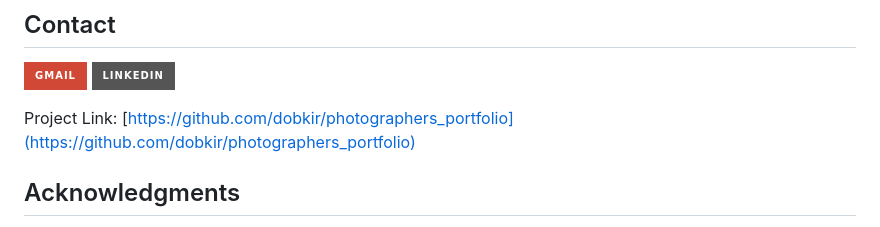
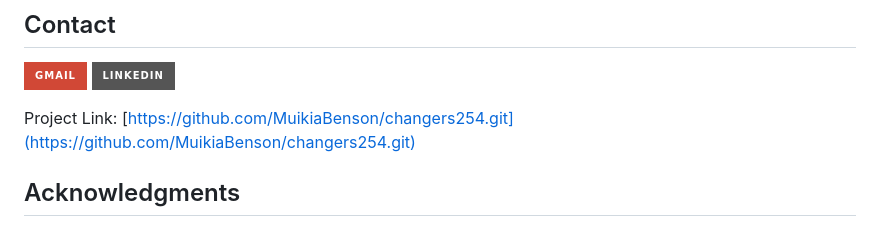
Before and after one commit to MuikiaBenson/changers254, a Markdown page: README.md, the part around the change. Rendered like a GitHub page; badges without logos.

```diff
--- a/README.md
+++ b/README.md
@@ -61,7 +61,7 @@ Distributed under the MIT License. See [LICENSE](LICENSE.txt) for more informati
 [![Gmail Badge](https://img.shields.io/badge/Gmail-d14836?style=for-the-badge&logo=Gmail&logoColor=white&link=mailto:p.kirillov2020@gmail.com)](mailto:p.kirillov2020@gmail.com)
 [![Linkedin](https://img.shields.io/badge/-LinkedIn-black.svg?style=for-the-badge&logo=linkedin&colorB=555)](https://www.linkedin.com/in/pavel-kirillov-dobkir)
 
-Project Link: [https://github.com/dobkir/photographers_portfolio](https://github.com/dobkir/photographers_portfolio)
+Project Link: [https://github.com/MuikiaBenson/changers254.git](https://github.com/MuikiaBenson/changers254.git)
 
 <!-- ACKNOWLEDGMENTS -->
 ## Acknowledgments
```
